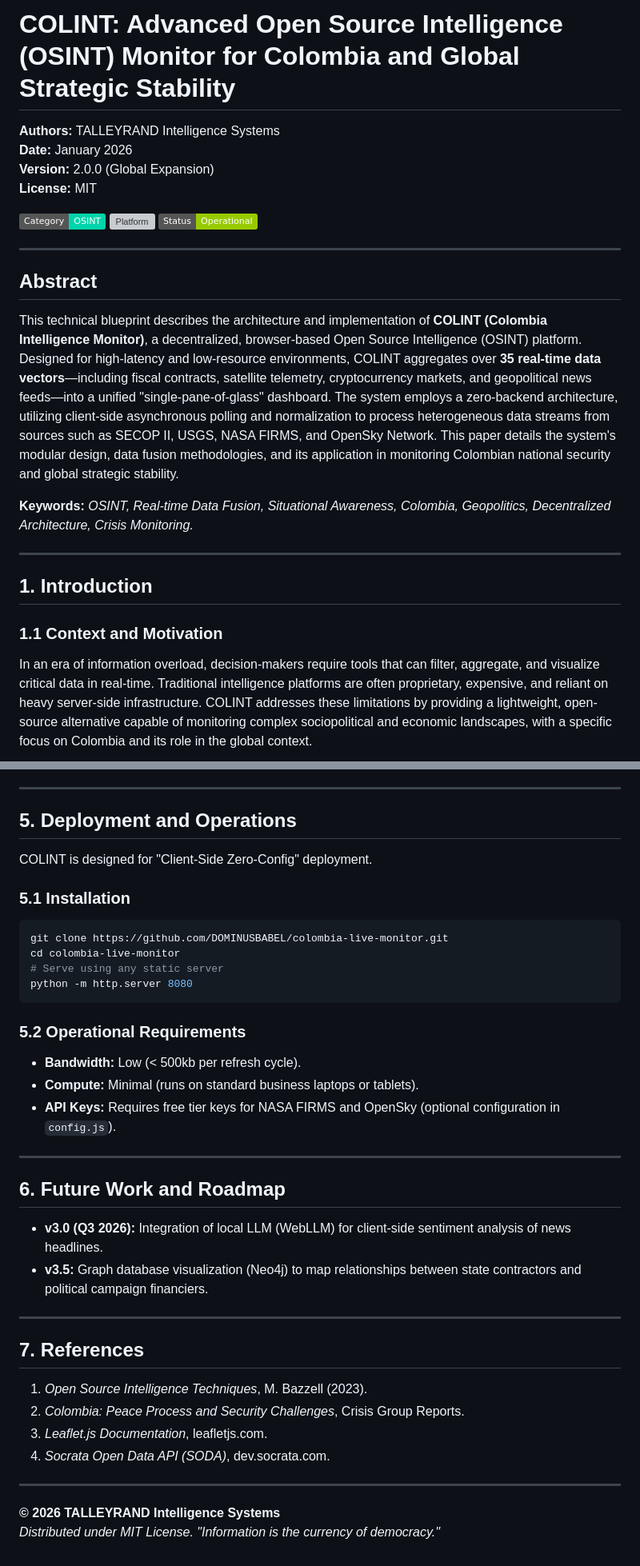
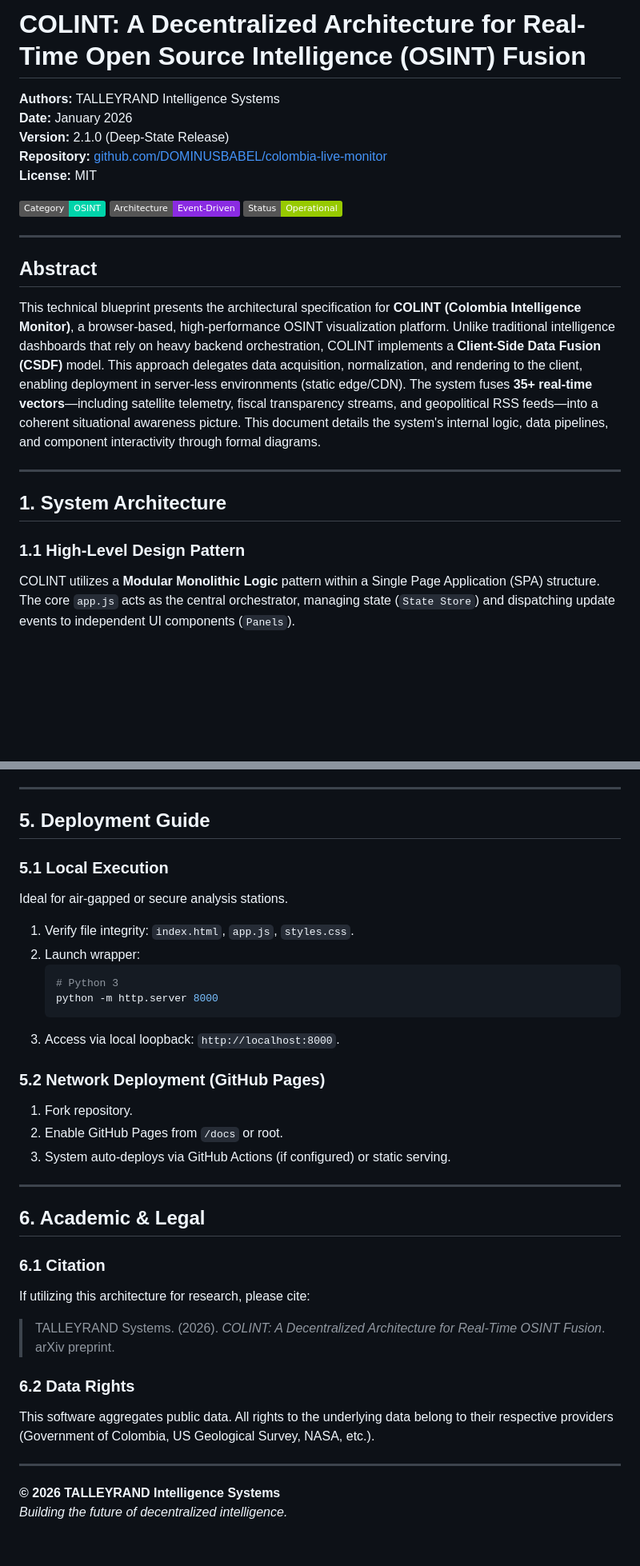
Before and after one commit to DOMINUSBABEL/colombia-live-monitor, a Markdown page: README.md, 2 parts joined by grey strips. Shown at 80% size. GitHub-like rendering; badges without logos; blank space fills up the shorter version; grey boxes are pictures that could not be loaded.

````diff
--- a/README.md
+++ b/README.md
@@ -1,26 +1,25 @@
-# COLINT: Advanced Open Source Intelligence (OSINT) Monitor for Colombia and Global Strategic Stability
+# COLINT: A Decentralized Architecture for Real-Time Open Source Intelligence (OSINT) Fusion
 
 **Authors:** TALLEYRAND Intelligence Systems
 **Date:** January 2026
-**Version:** 2.0.0 (Global Expansion)
+**Version:** 2.1.0 (Deep-State Release)
+**Repository:** [github.com/DOMINUSBABEL/colombia-live-monitor](https://github.com/DOMINUSBABEL/colombia-live-monitor)
 **License:** MIT
 
 [![OSINT](https://img.shields.io/badge/Category-OSINT-00d4aa)](https://github.com/DOMINUSBABEL)
-[![Platform](https://img.shields.io/badge/Platform-Web%2FBrowser-blue)](https://github.com/DOMINUSBABEL)
+[![Architecture](https://img.shields.io/badge/Architecture-Event--Driven-blueviolet)](https://github.com/DOMINUSBABEL)
 [![Status](https://img.shields.io/badge/Status-Operational-green)](https://github.com/DOMINUSBABEL)
 
 ---
 
 ## Abstract
 
-This technical blueprint describes the architecture and implementation of **COLINT (Colombia Intelligence Monitor)**, a decentralized, browser-based Open Source Intelligence (OSINT) platform. Designed for high-latency and low-resource environments, COLINT aggregates over **35 real-time data vectors**—including fiscal contracts, satellite telemetry, cryptocurrency markets, and geopolitical news feeds—into a unified "single-pane-of-glass" dashboard. The system employs a zero-backend architecture, utilizing client-side asynchronous polling and normalization to process heterogeneous data streams from sources such as SECOP II, USGS, NASA FIRMS, and OpenSky Network. This paper details the system's modular design, data fusion methodologies, and its application in monitoring Colombian national security and global strategic stability.
-
-**Keywords:** *OSINT, Real-time Data Fusion, Situational Awareness, Colombia, Geopolitics, Decentralized Architecture, Crisis Monitoring.*
+This technical blueprint presents the architectural specification for **COLINT (Colombia Intelligence Monitor)**, a browser-based, high-performance OSINT visualization platform. Unlike traditional intelligence dashboards that rely on heavy backend orchestration, COLINT implements a **Client-Side Data Fusion (CSDF)** model. This approach delegates data acquisition, normalization, and rendering to the client, enabling deployment in server-less environments (static edge/CDN). The system fuses **35+ real-time vectors**—including satellite telemetry, fiscal transparency streams, and geopolitical RSS feeds—into a coherent situational awareness picture. This document details the system's internal logic, data pipelines, and component interactivity through formal diagrams.
 
 ---
 
-## 1. Introduction
+## 1. System Architecture
 
-### 1.1 Context and Motivation
-In an era of information overload, decision-makers require tools that can filter, aggregate, and visualize critical data in real-time. Traditional intelligence platforms are often proprietary, expensive, and reliant on heavy server-side infrastructure. COLINT addresses these limitations by providing a lightweight, open-source alternative capable of monitoring complex sociopolitical and economic landscapes, with a specific focus on Colombia and its role in the global context.
+### 1.1 High-Level Design Pattern
+COLINT utilizes a **Modular Monolithic Logic** pattern within a Single Page Application (SPA) structure. The core `app.js` acts as the central orchestrator, managing state (`State Store`) and dispatching update events to independent UI components (`Panels`).
 
@@ -130,40 +176,35 @@ This ensures that a seismic alert from USGS and a contract alert from SECOP can
 
 ---
 
-## 5. Deployment and Operations
+## 5. Deployment Guide
 
-COLINT is designed for "Client-Side Zero-Config" deployment.
+### 5.1 Local Execution
+Ideal for air-gapped or secure analysis stations.
+1.  Verify file integrity: `index.html`, `app.js`, `styles.css`.
+2.  Launch wrapper:
+    ```bash
+    # Python 3
+    python -m http.server 8000
+    ```
+3.  Access via local loopback: `http://localhost:8000`.
 
-### 5.1 Installation
-```bash
-git clone https://github.com/DOMINUSBABEL/colombia-live-monitor.git
-cd colombia-live-monitor
-# Serve using any static server
-python -m http.server 8080
-```
-
-### 5.2 Operational Requirements
-*   **Bandwidth:** Low (< 500kb per refresh cycle).
-*   **Compute:** Minimal (runs on standard business laptops or tablets).
-*   **API Keys:** Requires free tier keys for NASA FIRMS and OpenSky (optional configuration in `config.js`).
+### 5.2 Network Deployment (GitHub Pages)
+1.  Fork repository.
+2.  Enable GitHub Pages from `/docs` or root.
+3.  System auto-deploys via GitHub Actions (if configured) or static serving.
 
 ---
 
-## 6. Future Work and Roadmap
+## 6. Academic & Legal
 
-*   **v3.0 (Q3 2026):** Integration of local LLM (WebLLM) for client-side sentiment analysis of news headlines.
-*   **v3.5:** Graph database visualization (Neo4j) to map relationships between state contractors and political campaign financiers.
+### 6.1 Citation
+If utilizing this architecture for research, please cite:
+> TALLEYRAND Systems. (2026). *COLINT: A Decentralized Architecture for Real-Time OSINT Fusion*. arXiv preprint.
 
----
-
-## 7. References
-
-1.  *Open Source Intelligence Techniques*, M. Bazzell (2023).
-2.  *Colombia: Peace Process and Security Challenges*, Crisis Group Reports.
-3.  *Leaflet.js Documentation*, leafletjs.com.
-4.  *Socrata Open Data API (SODA)*, dev.socrata.com.
+### 6.2 Data Rights
+This software aggregates public data. All rights to the underlying data belong to their respective providers (Government of Colombia, US Geological Survey, NASA, etc.).
 
 ---
 
 **© 2026 TALLEYRAND Intelligence Systems**
-*Distributed under MIT License. "Information is the currency of democracy."*
+*Building the future of decentralized intelligence.*
````
Also changed, not shown: other parts of README.md (+126 -79 lines).
